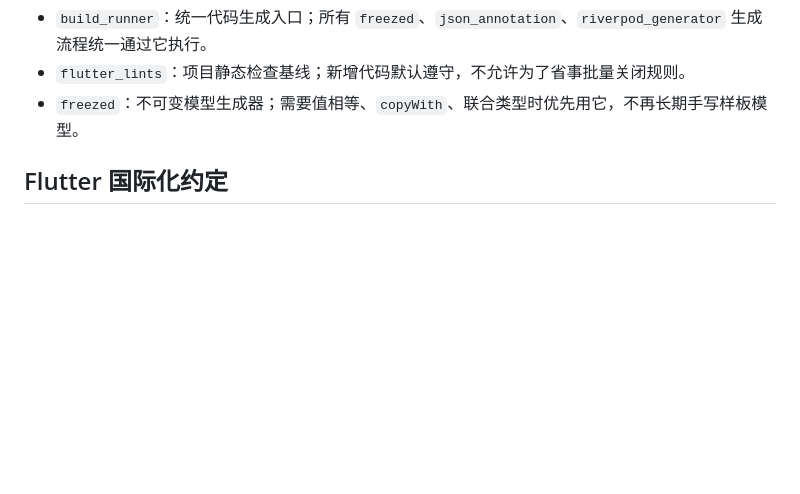
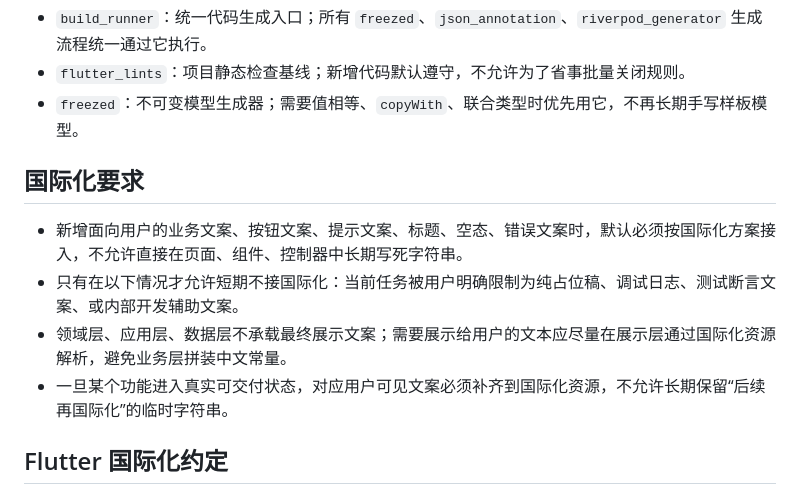
Before and after one commit to weberwang/rhythm, a Markdown page: AGENTS.md, the part around the change. Rendered like a GitHub page; blank space fills up the shorter version.

Commit message:
docs: add i18n requirements to agents

```diff
--- a/AGENTS.md
+++ b/AGENTS.md
@@ -107,6 +107,13 @@ This project is indexed by GitNexus as **rhythm** (583 symbols, 887 relationship
 - `flutter_lints`：项目静态检查基线；新增代码默认遵守，不允许为了省事批量关闭规则。
 - `freezed`：不可变模型生成器；需要值相等、`copyWith`、联合类型时优先用它，不再长期手写样板模型。
 
+## 国际化要求
+
+- 新增面向用户的业务文案、按钮文案、提示文案、标题、空态、错误文案时，默认必须按国际化方案接入，不允许直接在页面、组件、控制器中长期写死字符串。
+- 只有在以下情况才允许短期不接国际化：当前任务被用户明确限制为纯占位稿、调试日志、测试断言文案、或内部开发辅助文案。
+- 领域层、应用层、数据层不承载最终展示文案；需要展示给用户的文本应尽量在展示层通过国际化资源解析，避免业务层拼装中文常量。
+- 一旦某个功能进入真实可交付状态，对应用户可见文案必须补齐到国际化资源，不允许长期保留“后续再国际化”的临时字符串。
+
 ## Flutter 国际化约定
 
 - 项目使用 Flutter 官方本地化链路：`flutter_localizations`、`intl`、`l10n.yaml` 和 `lib/l10n/*.arb`。
```
